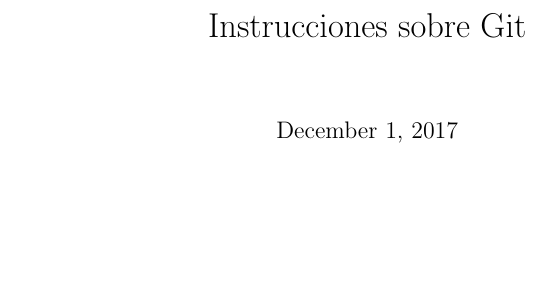
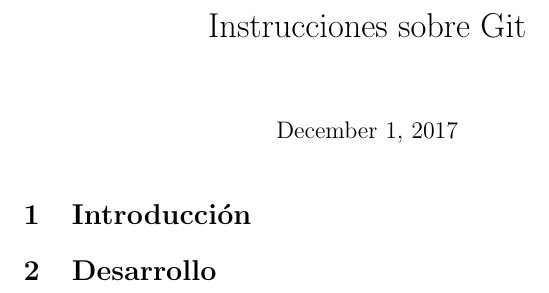
Before and after one commit to GloriaAlmozara/seminarioo, a LaTeX document (Instrucciones.tex): part of the page, cut so that both start at the same text, the shorter picture padded with empty space. Compiled offline with pdfLaTeX; the source files are stored in an older character set and shown here as Unicode.

Commit message:
Varias secciones.

```diff
--- a/Instrucciones.tex
+++ b/Instrucciones.tex
@@ -7,4 +7,10 @@
 
 \begin{document}
 \maketitle
+
+\section{Introducción}
+
+\section{Desarrollo}
+
+
 \end{document}
```
